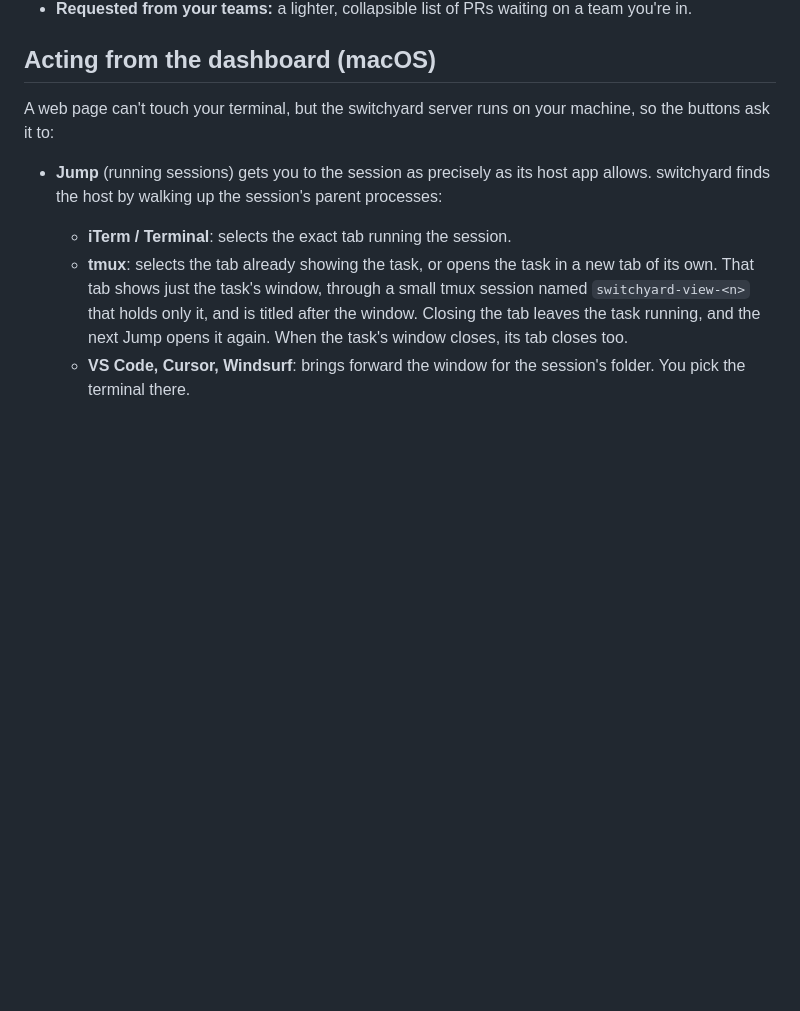
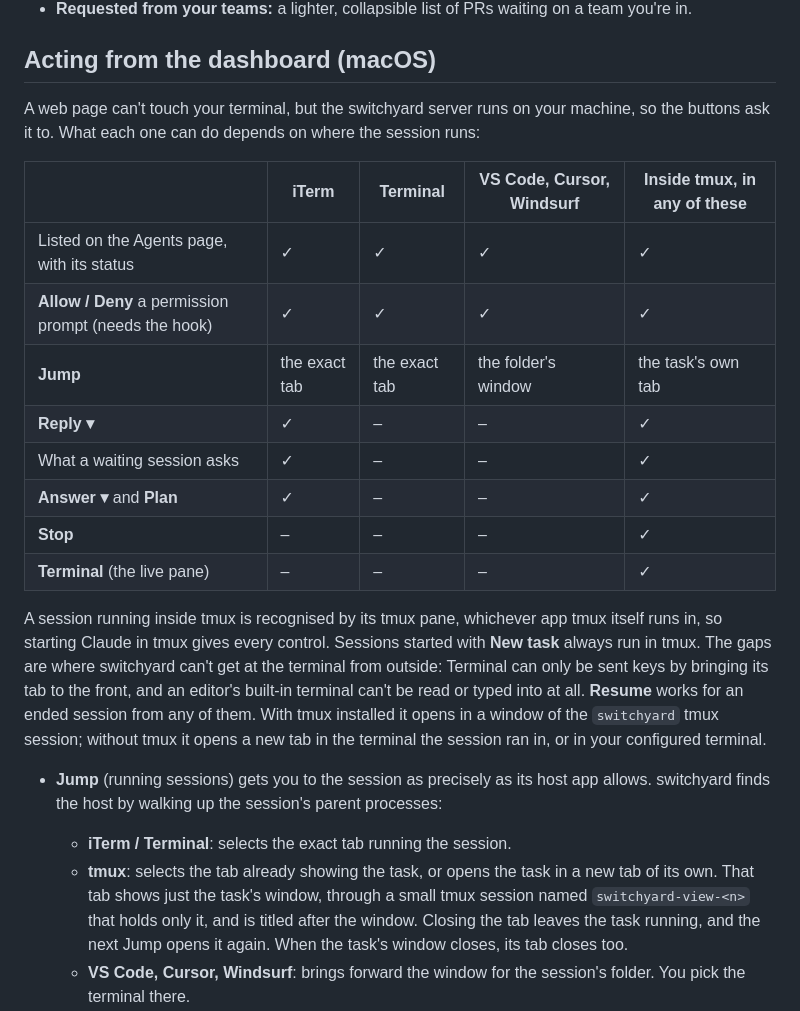
Before and after one commit to lokiwins/switchyard, a Markdown page: README.md, the part around the change. Rendered like a GitHub page; blank space fills up the shorter version.

Commit message:
docs: a table of what each control can do in iTerm, Terminal, editors and tmux

```diff
--- a/README.md
+++ b/README.md
@@ -46,7 +46,20 @@ Three pages share a header nav. Each nav link carries a badge counting what need
 
 ## Acting from the dashboard (macOS)
 
-A web page can't touch your terminal, but the switchyard server runs on your machine, so the buttons ask it to:
+A web page can't touch your terminal, but the switchyard server runs on your machine, so the buttons ask it to. What each one can do depends on where the session runs:
+
+| | iTerm | Terminal | VS Code, Cursor, Windsurf | Inside tmux, in any of these |
+|---|---|---|---|---|
+| Listed on the Agents page, with its status | ✓ | ✓ | ✓ | ✓ |
+| **Allow / Deny** a permission prompt (needs the hook) | ✓ | ✓ | ✓ | ✓ |
+| **Jump** | the exact tab | the exact tab | the folder's window | the task's own tab |
+| **Reply ▾** | ✓ | – | – | ✓ |
+| What a waiting session asks | ✓ | – | – | ✓ |
+| **Answer ▾** and **Plan** | ✓ | – | – | ✓ |
+| **Stop** | – | – | – | ✓ |
+| **Terminal** (the live pane) | – | – | – | ✓ |
+
+A session running inside tmux is recognised by its tmux pane, whichever app tmux itself runs in, so starting Claude in tmux gives every control. Sessions started with **New task** always run in tmux. The gaps are where switchyard can't get at the terminal from outside: Terminal can only be sent keys by bringing its tab to the front, and an editor's built-in terminal can't be read or typed into at all. **Resume** works for an ended session from any of them. With tmux installed it opens in a window of the `switchyard` tmux session; without tmux it opens a new tab in the terminal the session ran in, or in your configured terminal.
 
 - **Jump** (running sessions) gets you to the session as precisely as its host app allows. switchyard finds the host by walking up the session's parent processes:
   - **iTerm / Terminal**: selects the exact tab running the session.
```
